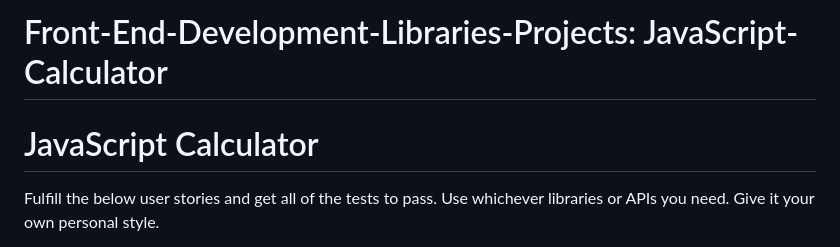
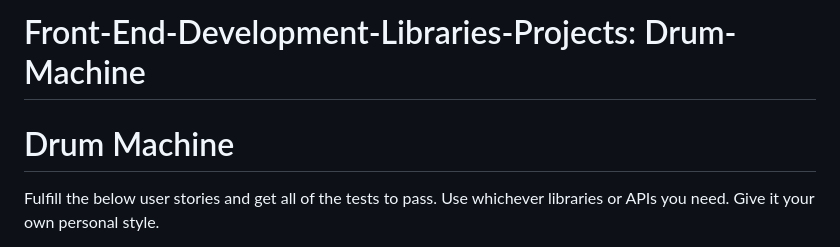
Before and after one commit to MaryAngelique/Front-End-Development-Libraries-Projects, a Markdown page: Build a Drum Machine/README.md, the part around the change. Drawn GitHub-style.

```diff
--- a/Build a Drum Machine/README.md
+++ b/Build a Drum Machine/README.md
@@ -1,4 +1,4 @@
-# Front-End-Development-Libraries-Projects: JavaScript-Calculator
+# Front-End-Development-Libraries-Projects: Drum-Machine
 
 <!DOCTYPE html>
 <html lang="en">
@@ -7,8 +7,8 @@
     <meta name="viewport" content="width=device-width, initial-scale=1.0">
 </head>
 <body>
-    <div class="js-calac">
-        <h1>JavaScript Calculator</h1>
+    <div class="drum-pad">
+        <h1>Drum Machine</h1>
         <p>Fulfill the below user stories and get all of the tests to pass. Use whichever libraries or APIs you need. Give it your own personal style.
 
 You can use any mix of HTML, JavaScript, CSS, Bootstrap, SASS, React, Redux, and jQuery to complete this project. You should use a frontend framework (like React for example) because this section is about learning frontend frameworks. Additional technologies not listed above are not recommended and using them is at your own risk. We are looking at supporting other frontend frameworks like Angular and Vue, but they are not currently supported. We will accept and try to fix all issue reports that use the suggested technology stack for this project. Happy coding!</p>
```
